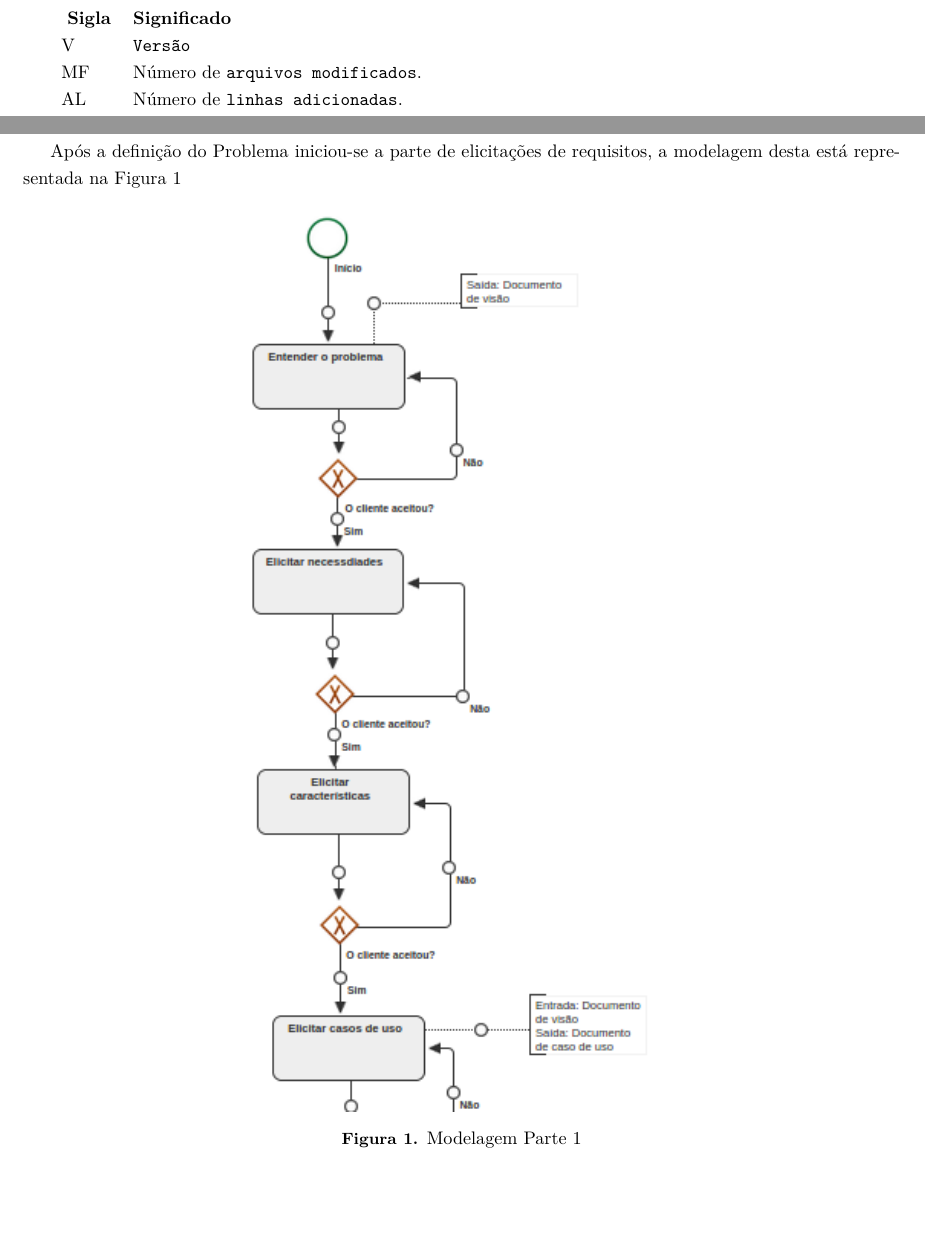
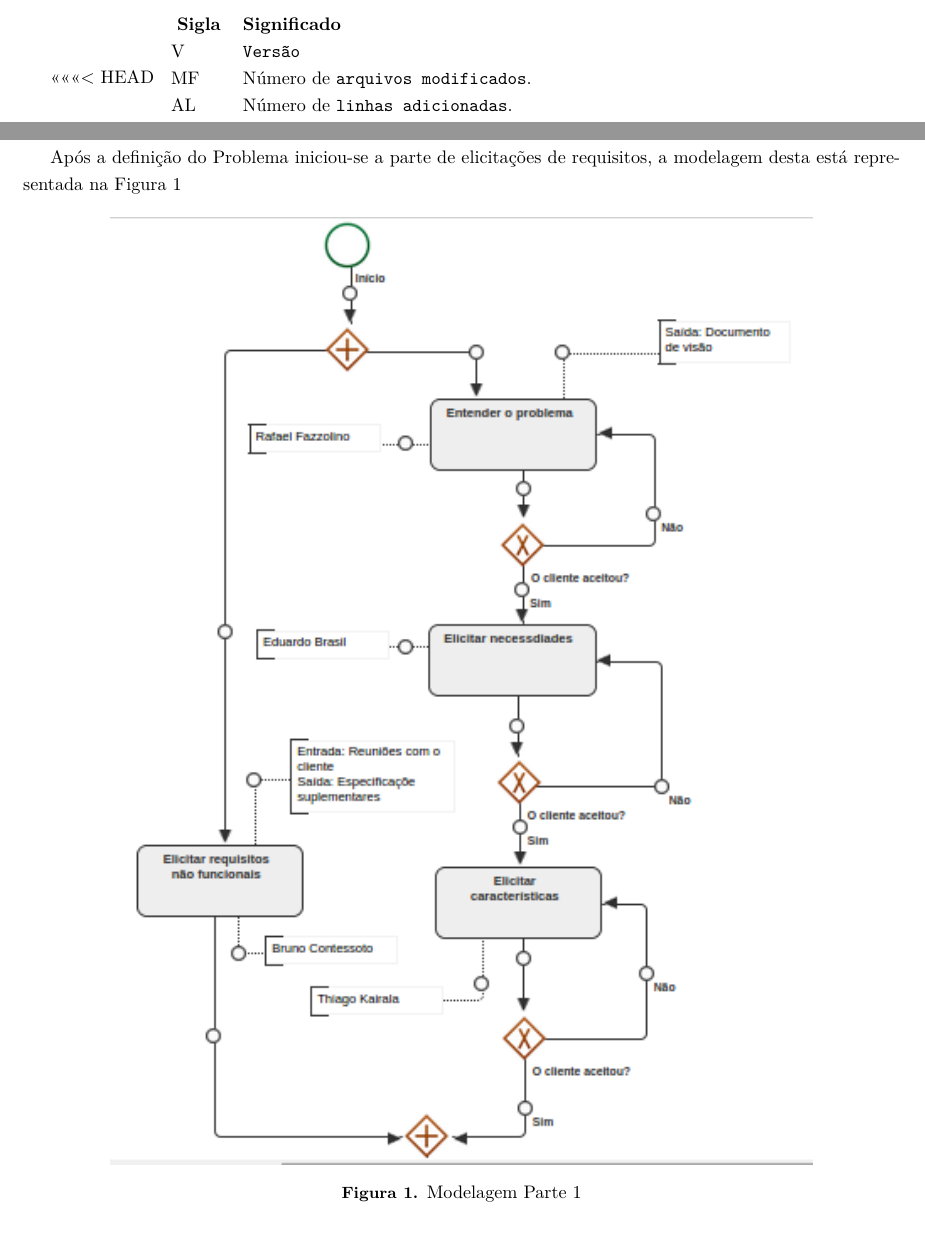
Before and after one commit to EduardoBrasil/Requisitos, a LaTeX document (main.tex, which reads conteudo/commit_log.tex, conteudo/processo.tex): two parts of pages 3 and 12 of 31, joined at a grey line, cut so that both start at the same text, the shorter picture padded with empty space. Compiled offline with pdfLaTeX; a LaTeX package or settings file that is missing is left out; a missing bibliography style is replaced by a similar one.

Commit message:
Trocando imagens da modelagem

```diff
--- a/conteudo/commit_log.tex
+++ b/conteudo/commit_log.tex
@@ -1,3 +1,4 @@
+<<<<<<< HEAD
 %% This file was generated by the script latex-git-log
 \begin{tabular}{lp{12cm}}
   \label{tabular:legend:git-log}
--- a/conteudo/processo.tex
+++ b/conteudo/processo.tex
@@ -6,7 +6,7 @@ Após a definição do Problema iniciou-se a parte de elicitações de requisito
 
 \begin{figure}[H]
 	\centering
-	\includegraphics[width=0.5\textwidth]{imgModelagem/modelagem1}
+	\includegraphics[width=0.8\textwidth]{imgModelagem/modelagem1}
 	\caption{Modelagem Parte 1}
 	\label{img:modelagem1}
 \end{figure}
```
Also changed, not shown: imgModelagem/modelagem1.png, imgModelagem/modelagem2.png, imgModelagem/modelagem3.png, conteudo/commit_log.tex (2 more changed lines), 1 other file.
